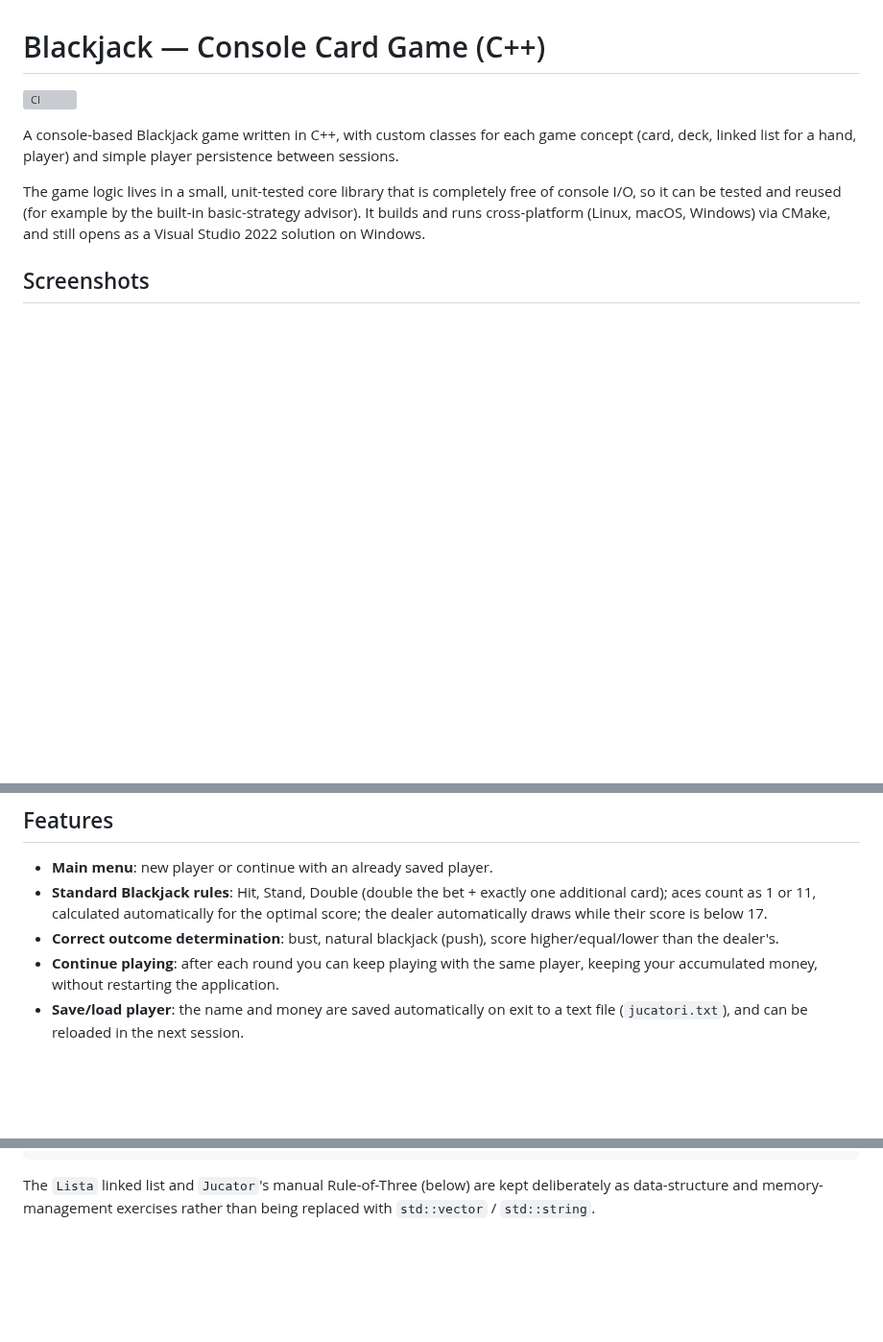
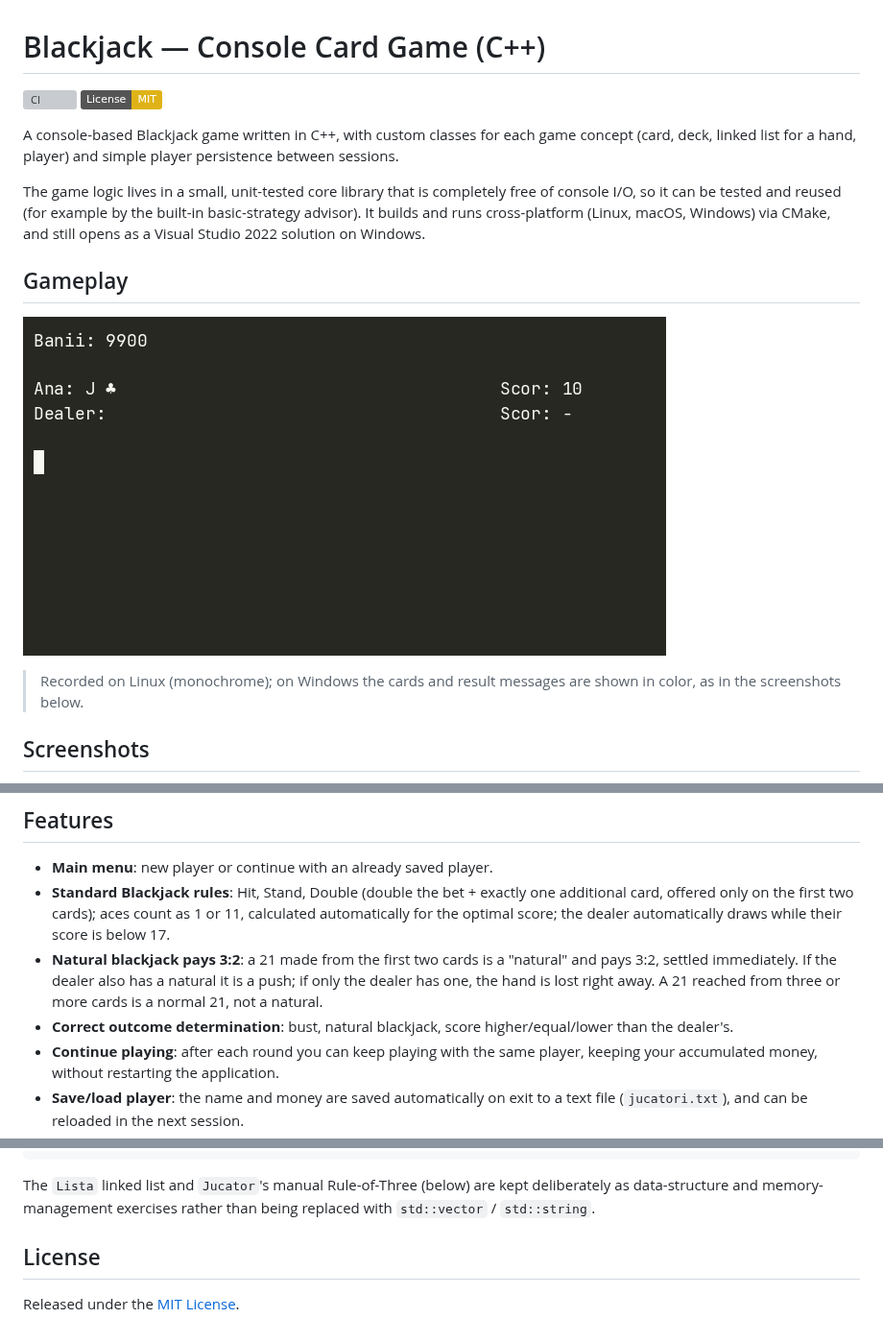
Before and after one commit to BogdanNVal/Blackjack, a Markdown page: README.md, 3 parts joined by grey strips. Shown at 96% size. Drawn GitHub-style; pictures changed too: docs/screenshots/gameplay.gif (added); badges without logos; blank space fills up the shorter version; grey boxes are pictures that could not be loaded.

Commit message:
Docs: gameplay GIF, 3:2 payout/rules notes, license section
Co-authored-by: BogdanNVal <BogdanNVal@users.noreply.github.com>

```diff
--- a/README.md
+++ b/README.md
@@ -1,6 +1,7 @@
 # Blackjack — Console Card Game (C++)
 
 [![CI](https://github.com/BogdanNVal/Blackjack/actions/workflows/ci.yml/badge.svg)](https://github.com/BogdanNVal/Blackjack/actions/workflows/ci.yml)
+[![License: MIT](https://img.shields.io/badge/License-MIT-yellow.svg)](LICENSE)
 
 A console-based Blackjack game written in C++, with custom classes for each
 game concept (card, deck, linked list for a hand, player) and simple player
@@ -12,6 +13,13 @@ built-in basic-strategy advisor). It builds and runs cross-platform (Linux,
 macOS, Windows) via CMake, and still opens as a Visual Studio 2022 solution
 on Windows.
 
+## Gameplay
+
+![A round being played, with the basic-strategy advisor](docs/screenshots/gameplay.gif)
+
+> Recorded on Linux (monochrome); on Windows the cards and result messages
+> are shown in color, as in the screenshots below.
+
 ## Screenshots
 
 ![Main menu](docs/screenshots/meniu.png)
@@ -22,10 +30,14 @@ on Windows.
 
 - **Main menu**: new player or continue with an already saved player.
 - **Standard Blackjack rules**: Hit, Stand, Double (double the bet + exactly
-  one additional card); aces count as 1 or 11, calculated automatically for
-  the optimal score; the dealer automatically draws while their score is
-  below 17.
-- **Correct outcome determination**: bust, natural blackjack (push), score
+  one additional card, offered only on the first two cards); aces count as 1
+  or 11, calculated automatically for the optimal score; the dealer
+  automatically draws while their score is below 17.
+- **Natural blackjack pays 3:2**: a 21 made from the first two cards is a
+  "natural" and pays 3:2, settled immediately. If the dealer also has a
+  natural it is a push; if only the dealer has one, the hand is lost right
+  away. A 21 reached from three or more cards is a normal 21, not a natural.
+- **Correct outcome determination**: bust, natural blackjack, score
   higher/equal/lower than the dealer's.
 - **Continue playing**: after each round you can keep playing with the same
   player, keeping your accumulated money, without restarting the application.
@@ -175,3 +187,7 @@ Blackjack/
 The `Lista` linked list and `Jucator`'s manual Rule-of-Three (below) are kept
 deliberately as data-structure and memory-management exercises rather than
 being replaced with `std::vector` / `std::string`.
+
+## License
+
+Released under the [MIT License](LICENSE).
```
